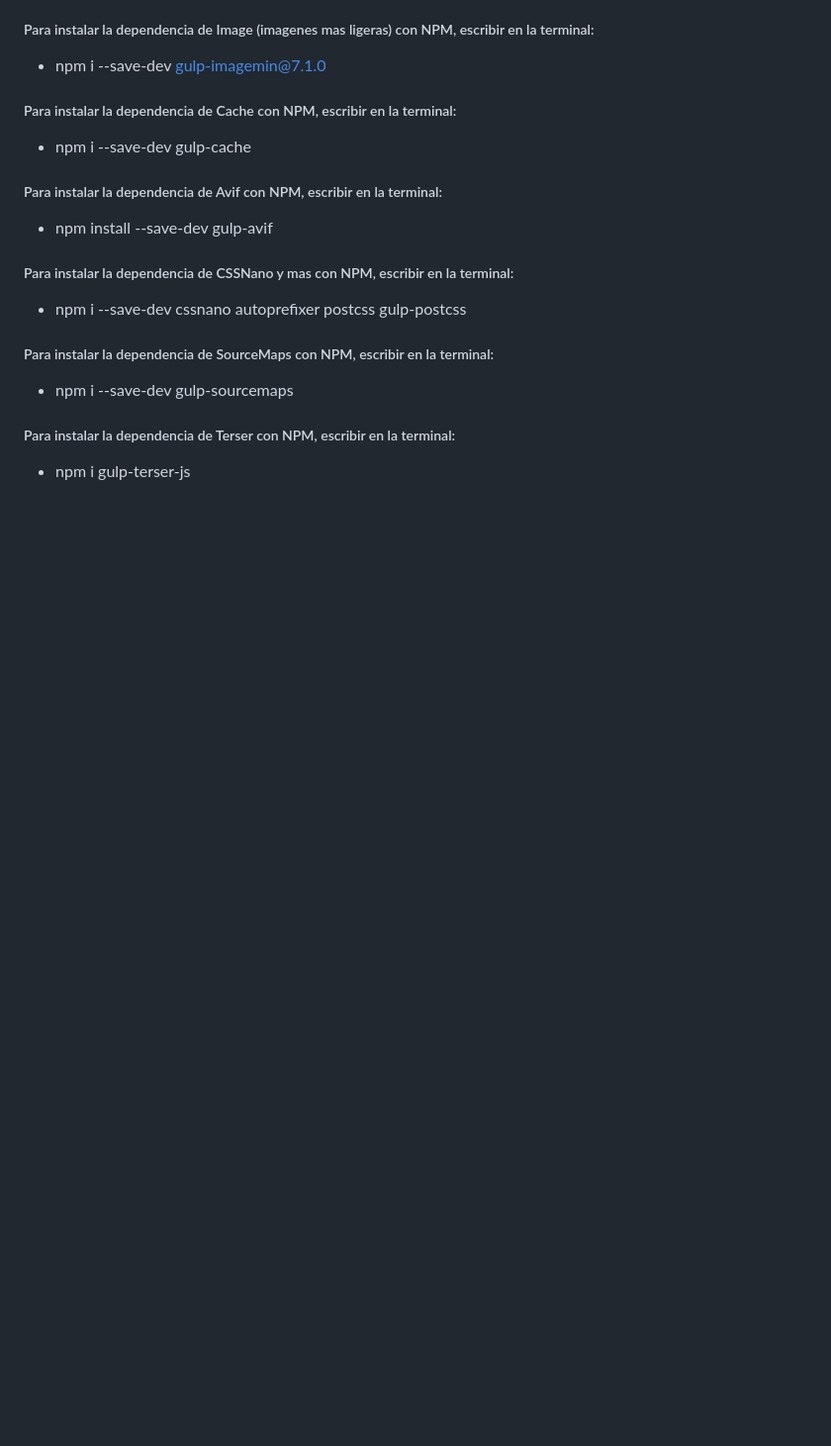
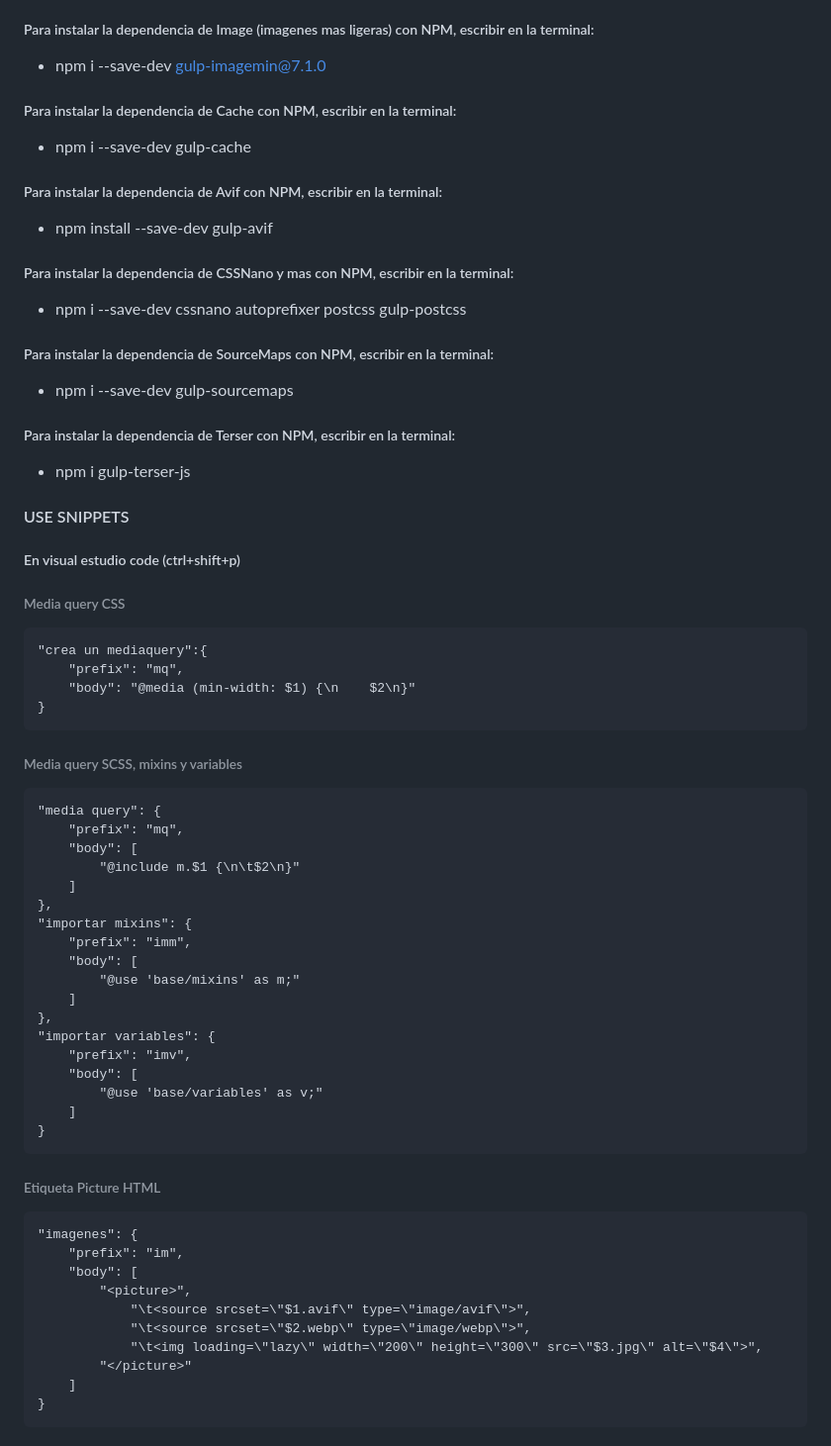
Before and after one commit to LuisJPR/Festival_Musical, a Markdown page: README.md, the part around the change. Shown at 99% size. Rendered like a GitHub page; blank space fills up the shorter version.

````diff
--- a/README.md
+++ b/README.md
@@ -61,3 +61,47 @@ Gulp utiliza JavaScript y **Pipes** (un pipe en gulp es una acción que se ejecu
 
 ##### Para instalar la dependencia de Terser con NPM, escribir en la terminal:
 - npm i gulp-terser-js
+
+#### USE SNIPPETS
+##### En visual estudio code (ctrl+shift+p)
+###### Media query CSS
+```
+"crea un mediaquery":{
+	"prefix": "mq",
+	"body": "@media (min-width: $1) {\n    $2\n}"
+}
+```
+###### Media query SCSS, mixins y variables
+```
+"media query": {
+	"prefix": "mq",
+	"body": [
+		"@include m.$1 {\n\t$2\n}"
+	]
+},
+"importar mixins": {
+	"prefix": "imm",
+	"body": [
+		"@use 'base/mixins' as m;"
+	]
+},
+"importar variables": {
+	"prefix": "imv",
+	"body": [
+		"@use 'base/variables' as v;"
+	]
+}
+```
+###### Etiqueta Picture HTML
+```
+"imagenes": {
+	"prefix": "im",
+	"body": [
+		"<picture>",
+			"\t<source srcset=\"$1.avif\" type=\"image/avif\">",
+			"\t<source srcset=\"$2.webp\" type=\"image/webp\">",
+			"\t<img loading=\"lazy\" width=\"200\" height=\"300\" src=\"$3.jpg\" alt=\"$4\">",
+		"</picture>"
+	]
+}
+```
````
